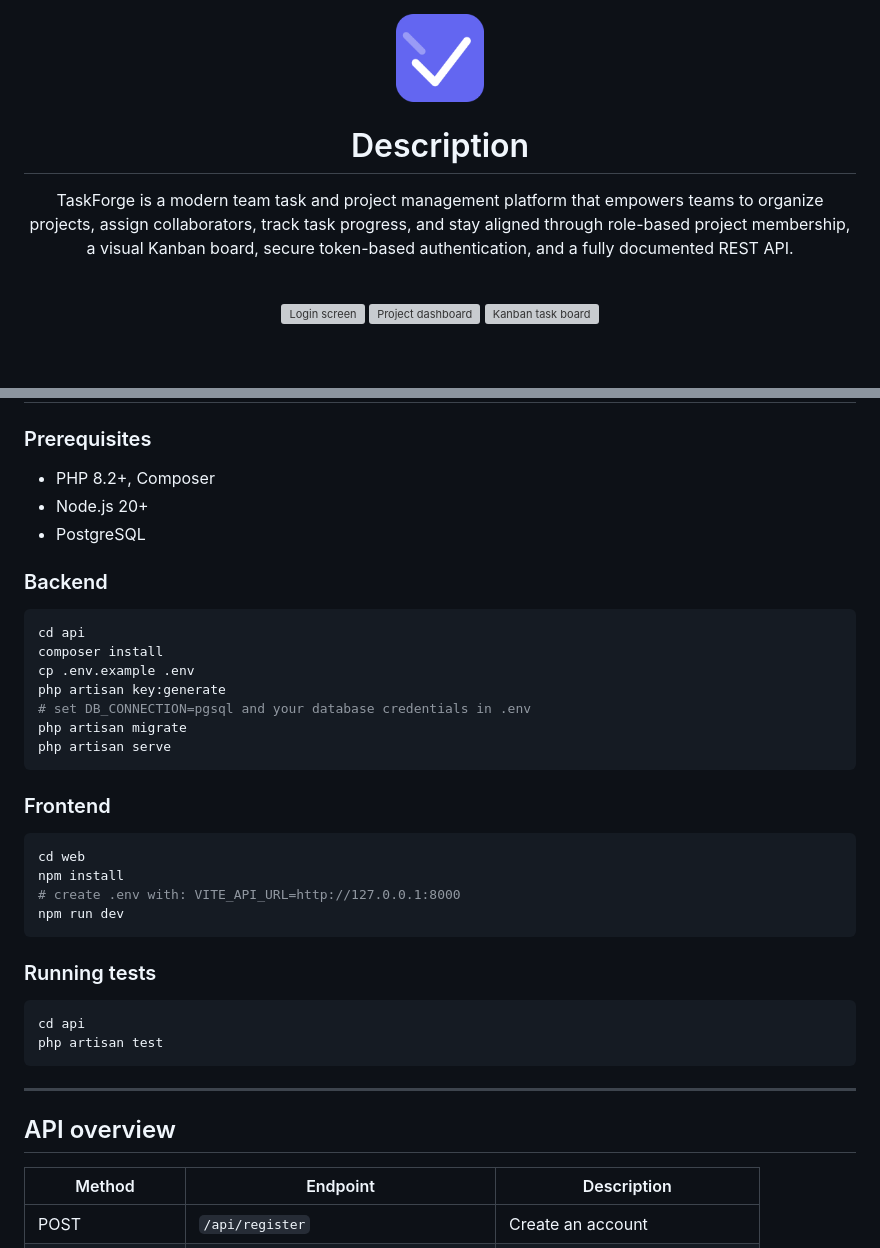
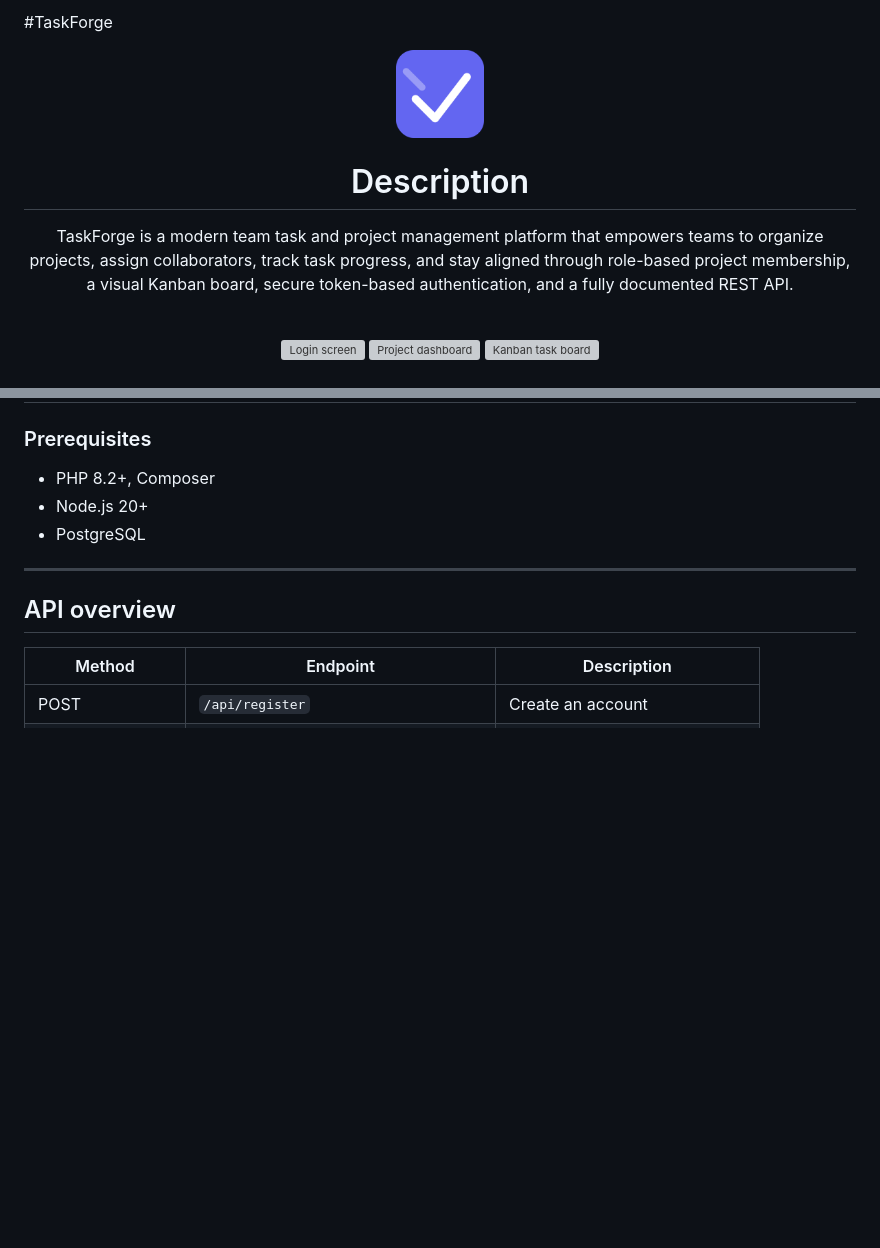
Before and after one commit to DevKenya1/TaskForge, a Markdown page: README.md, 2 parts joined by grey strips. GitHub-like rendering; blank space fills up the shorter version; grey boxes are pictures that could not be loaded.

````diff
--- a/README.md
+++ b/README.md
@@ -1,12 +1,11 @@
+
+#TaskForge
 <div align="center">
   <img src="logo-512.png" alt="TaskForge logo" width="88" />
 
+  # Description
 
-
-
- # Description
-
-  TaskForge is a modern team task and project management platform that empowers teams to organize projects, assign collaborators, track task progress, and stay aligned through role-based project membership, a visual Kanban board, secure token-based authentication, and a fully documented REST API.
+TaskForge is a modern team task and project management platform that empowers teams to organize projects, assign collaborators, track task progress, and stay aligned through role-based project membership, a visual Kanban board, secure token-based authentication, and a fully documented REST API.
 </div>
 
 <br/>
@@ -107,33 +106,8 @@ The backend has no server-rendered views — it exists purely to serve JSON. The
 - Node.js 20+
 - PostgreSQL
 
-### Backend
 
-```bash
-cd api
-composer install
-cp .env.example .env
-php artisan key:generate
-# set DB_CONNECTION=pgsql and your database credentials in .env
-php artisan migrate
-php artisan serve
-```
 
-### Frontend
-
-```bash
-cd web
-npm install
-# create .env with: VITE_API_URL=http://127.0.0.1:8000
-npm run dev
-```
-
-### Running tests
-
-```bash
-cd api
-php artisan test
-```
 
 ---
 
````
